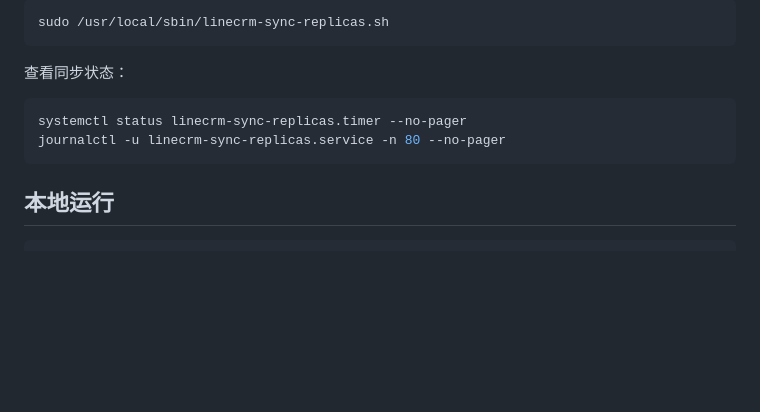
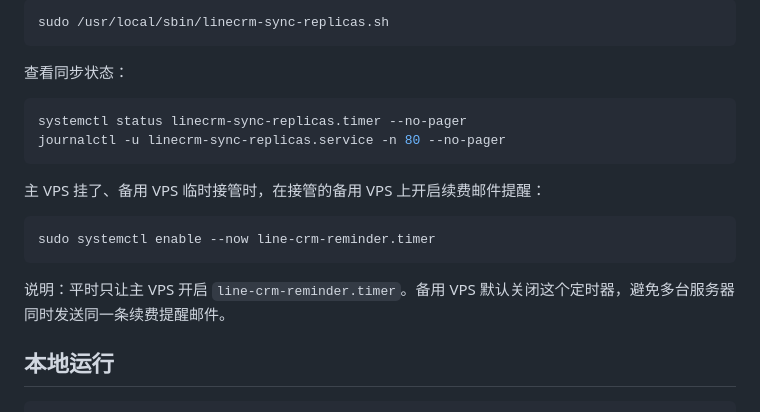
Before and after one commit to rainbowgag/tixing, a Markdown page: README.md, the part around the change. Rendered like a GitHub page; blank space fills up the shorter version.

Commit message:
Document standby reminder activation

````diff
--- a/README.md
+++ b/README.md
@@ -90,6 +90,14 @@ systemctl status linecrm-sync-replicas.timer --no-pager
 journalctl -u linecrm-sync-replicas.service -n 80 --no-pager
 ```
 
+主 VPS 挂了、备用 VPS 临时接管时，在接管的备用 VPS 上开启续费邮件提醒：
+
+```bash
+sudo systemctl enable --now line-crm-reminder.timer
+```
+
+说明：平时只让主 VPS 开启 `line-crm-reminder.timer`。备用 VPS 默认关闭这个定时器，避免多台服务器同时发送同一条续费提醒邮件。
+
 ## 本地运行
 
 ```bash
````
